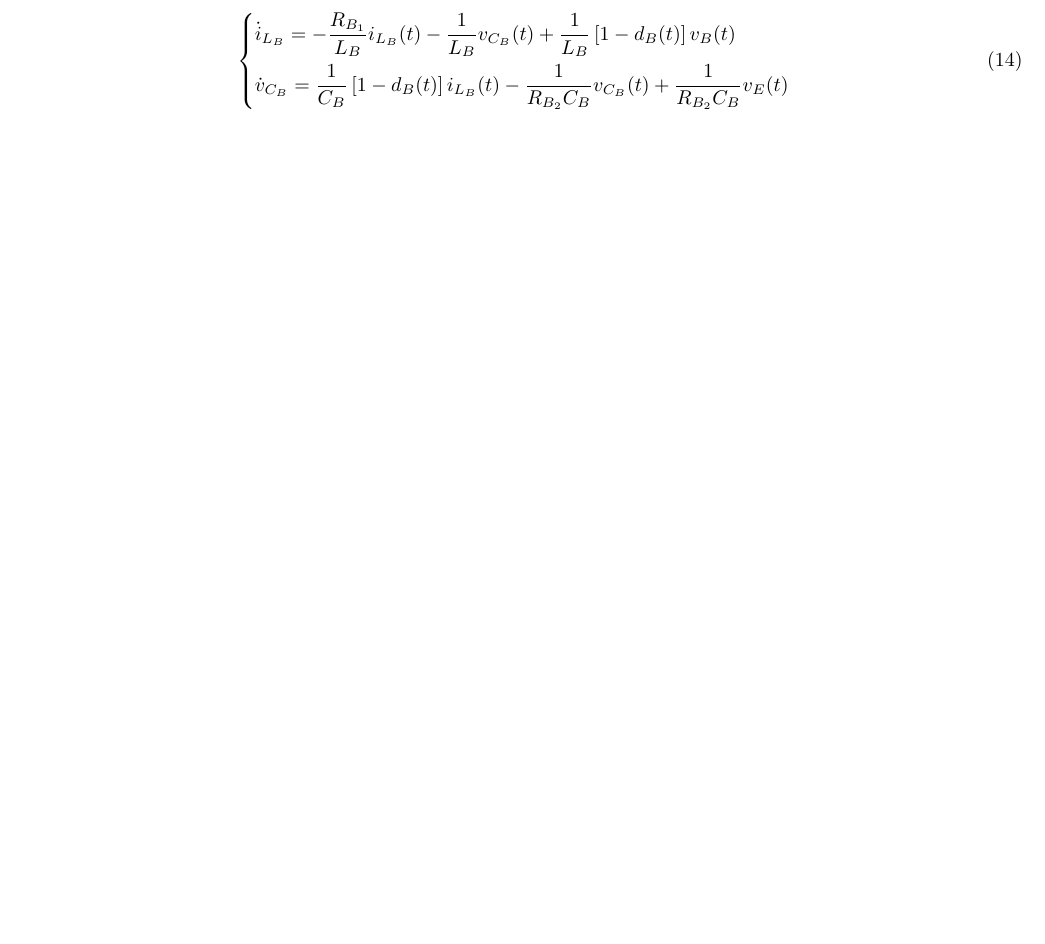
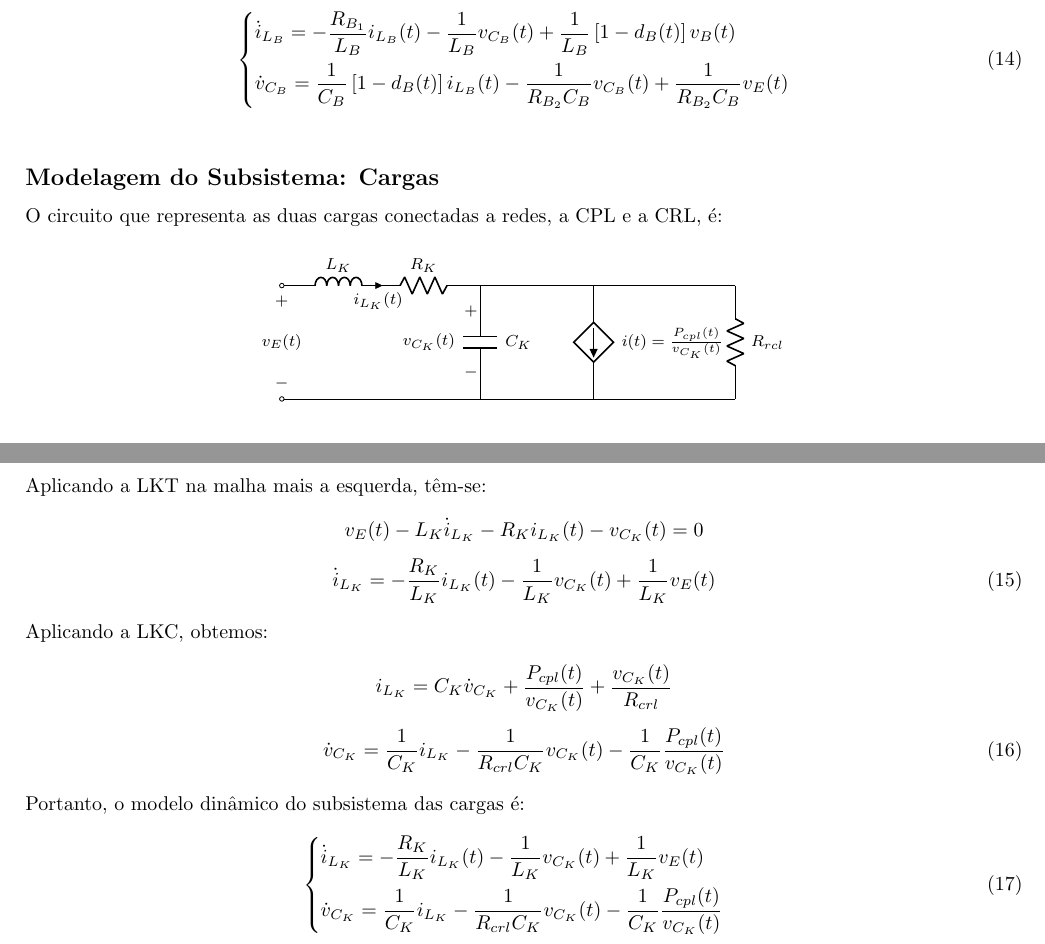
Before and after one commit to andel-vitorio/etc-for-dc-microgrids, a LaTeX document (docs/models/main.tex): part of page 3 of 3 before the commit and two parts of pages 3 and 4 of 4 after it, the two joined at a grey line, cut so that both start at the same text, the shorter picture padded with empty space. Compiled offline with pdfLaTeX.

Commit message:
feat: add loads subsystem model

```diff
--- a/docs/models/main.tex
+++ b/docs/models/main.tex
@@ -191,4 +191,46 @@ Portanto, o modelo dinâmico do subsistema da bateria é:
   \end{cases}
 \end{gather}
 
+\vspace*{8pt}
+\subsection*{Modelagem do Subsistema: Cargas}
+
+O circuito que representa as duas cargas conectadas a redes, a CPL e a CRL, é:
+
+\begin{figure}[H]
+  \centering
+  \begin{circuitikz}[american, scale=0.5, font=\footnotesize]
+    \ctikzset{bipoles/length=1cm}
+    \draw
+    (0,4) to[open, v_=$v_E(t)$, o-o] (0,0)
+    (0,4) to[L,l=$L_{K}$, i_=$i_{L_K}(t)$] (4,4)
+    (3,4) to[R,l=$R_{K}$] (7,4)
+    (7,4) to[C, l=$C_{K}$, v=$v_{C_K}(t)$] (7,0)
+    (11,4) to[controlled current source, l={$i(t) = \frac{P_{cpl}(t)}{v_{C_K}(t)}$}] (11,0)
+    (0,0) to[short] (16,0)
+    (7,4) to[short] (16,4)
+    (16,4) to[R, l=$R_{rcl}$] (16,0)
+    ;
+  \end{circuitikz}
+\end{figure}
+
+Aplicando a LKT na malha mais a esquerda, têm-se:
+\begin{gather}
+  v_E(t) - L_K \dot{i}_{L_K} - R_K i_{L_K}(t) - v_{C_K}(t) = 0 \nle
+  \dot{i}_{L_K} = - \frac{R_K}{L_K} i_{L_K}(t) - \frac{1}{L_K} v_{C_K}(t) + \frac{1}{L_K} v_E(t)
+\end{gather}
+
+Aplicando a LKC, obtemos:
+\begin{gather}
+  i_{L_K} = C_K \dot{v}_{C_K} + \frac{P_{cpl}(t)}{v_{C_K}(t)} + \frac{v_{C_K}(t)}{R_{crl}} \nle
+  \dot{v}_{C_K} = \frac{1}{C_K} i_{L_K} - \frac{1}{R_{crl} C_K} v_{C_K}(t) - \frac{1}{C_K} \frac{P_{cpl}(t)}{v_{C_K}(t)}
+\end{gather}
+
+Portanto, o modelo dinâmico do subsistema das cargas é:
+\begin{gather}
+  \begin{cases}
+    \dot{i}_{L_K} = \displaystyle - \frac{R_K}{L_K} i_{L_K}(t) - \frac{1}{L_K} v_{C_K}(t) + \frac{1}{L_K} v_E(t) \\[8pt]
+    \dot{v}_{C_K} = \displaystyle \frac{1}{C_K} i_{L_K} - \frac{1}{R_{crl} C_K} v_{C_K}(t) - \frac{1}{C_K} \frac{P_{cpl}(t)}{v_{C_K}(t)}
+  \end{cases}
+\end{gather}
+
 \end{document}
```
Also changed, not shown: docs/models/output/main.pdf, docs/models/main.tex (6 more changed lines), 5 other files.
